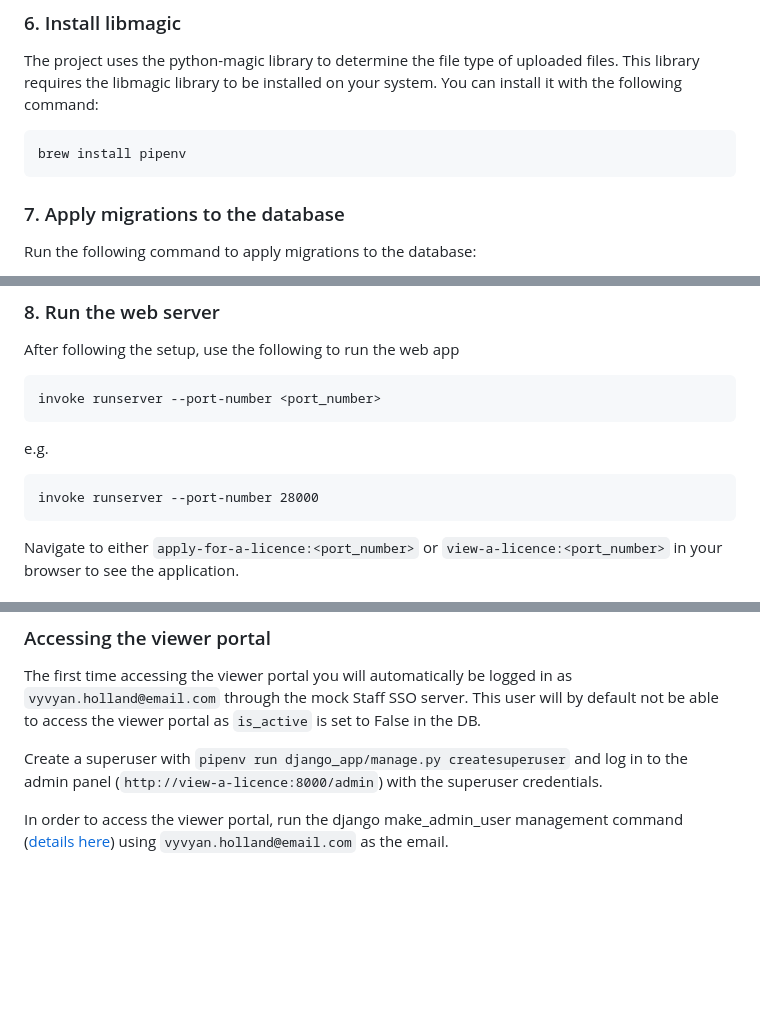
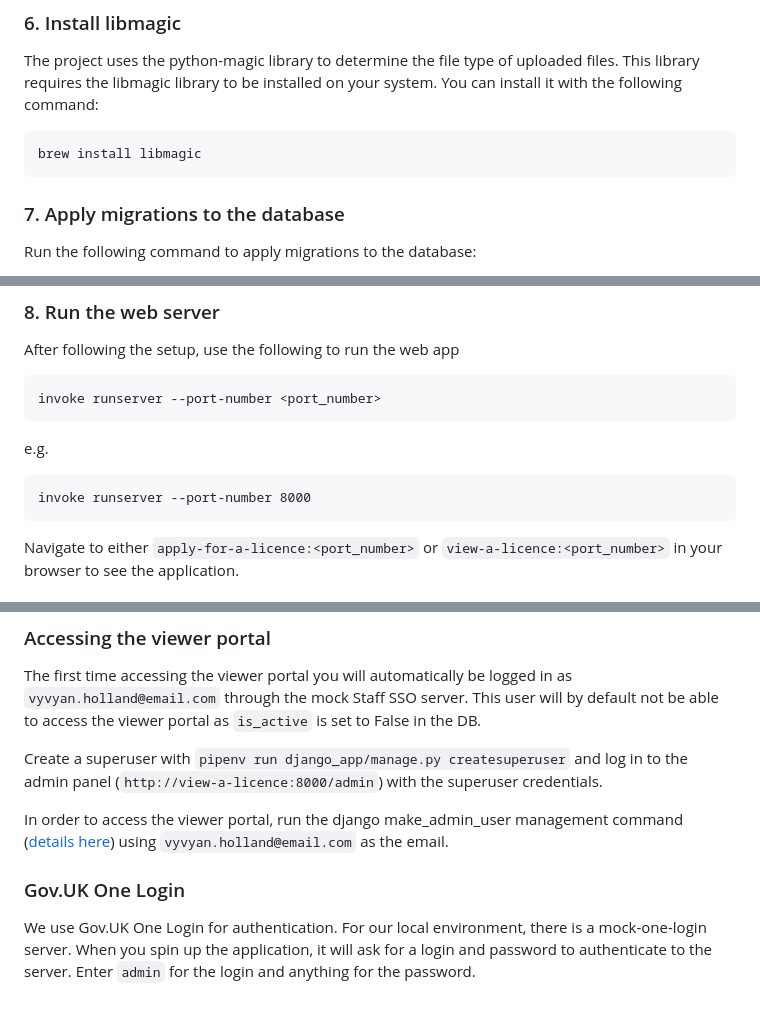
Before and after one commit to uktrade/trade-sanctions-licensing, a Markdown page: README.md, 3 parts joined by grey strips. Rendered like a GitHub page; blank space fills up the shorter version.

Commit message:
update readme (#255)
Co-authored-by: Morgan Rees <morganrees@DBT000491.local>

````diff
--- a/README.md
+++ b/README.md
@@ -90,7 +90,7 @@ Add the following to your etc/hosts file:
 ### 6. Install libmagic
 The project uses the python-magic library to determine the file type of uploaded files. This library requires the libmagic library to be installed on your system. You can install it with the following command:
 ```
-brew install pipenv
+brew install libmagic
 ```
 
 
@@ -109,7 +109,7 @@ invoke runserver --port-number <port_number>
 
 e.g.
 ```
-invoke runserver --port-number 28000
+invoke runserver --port-number 8000
 ```
 
 Navigate to either `apply-for-a-licence:<port_number>` or `view-a-licence:<port_number>` in your browser to see the application.
@@ -159,3 +159,9 @@ mock Staff SSO server. This user will by default not be able to access the viewe
 Create a superuser with `pipenv run django_app/manage.py createsuperuser` and log in to the admin panel (`http://view-a-licence:8000/admin`) with the superuser credentials.
 
 In order to access the viewer portal, run the django make_admin_user management command ([details here](https://uktrade.atlassian.net/wiki/spaces/TS1/pages/4664950873/Admin+user+for+viewer+portal)) using `vyvyan.holland@email.com` as the email.
+
+### Gov.UK One Login
+
+We use Gov.UK One Login for authentication. For our local environment, there is a mock-one-login server.
+When you spin up the application, it will ask for a login and password to authenticate to the server.
+Enter `admin` for the login and anything for the password.
````
